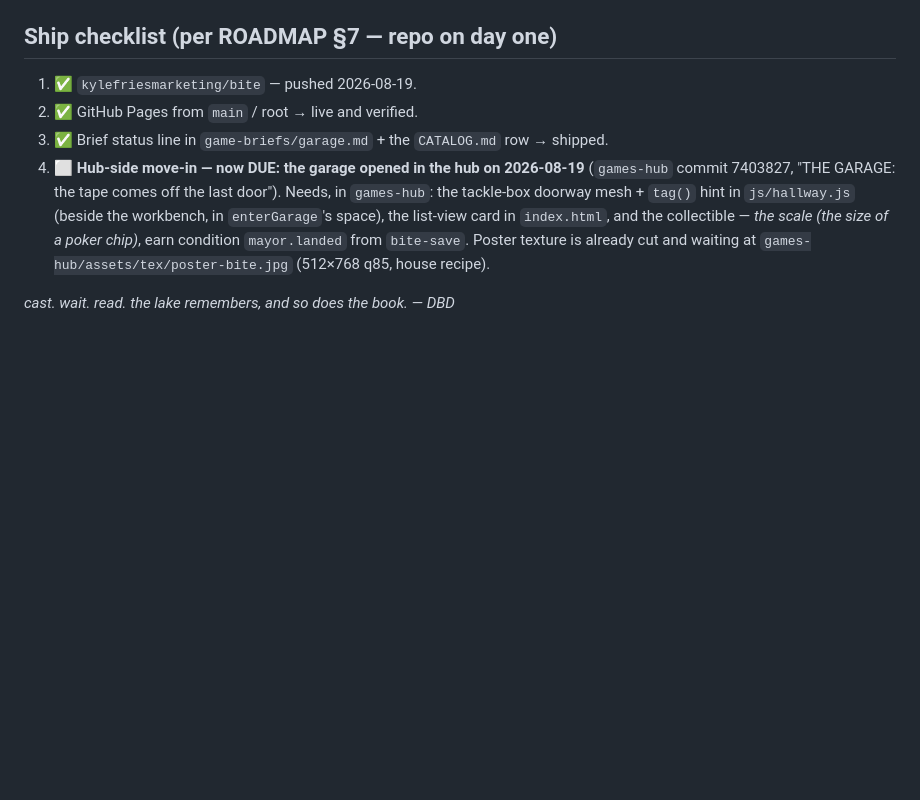
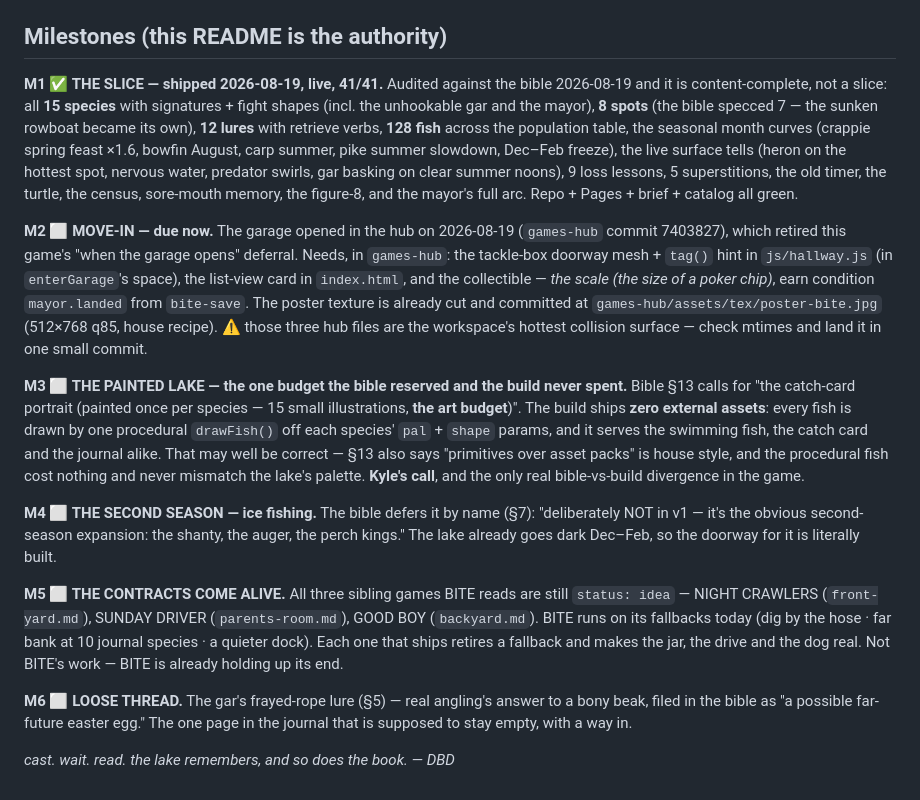
Before and after one commit to kylefriesmarketing/bite, a Markdown page: README.md, the part around the change. Drawn GitHub-style; blank space fills up the shorter version.

Commit message:
README is the milestone authority now: M1-M6
Audited the build against the bible — content-complete. The one divergence
is the painted species portraits §13 budgeted for; the fish are procedural.

Co-Authored-By: Claude Fable 5 <noreply@anthropic.com>

```diff
--- a/README.md
+++ b/README.md
@@ -62,17 +62,49 @@ worst. In December the lake freezes and the doorway is gone until thaw. That's t
   console errors. `npm i playwright` then `node test.mjs`.
 - QA handles live on `window.__bite`.
 
-## Ship checklist (per ROADMAP §7 — repo on day one)
+## Milestones (this README is the authority)
 
-1. ✅ `kylefriesmarketing/bite` — pushed 2026-08-19.
-2. ✅ GitHub Pages from `main` / root → live and verified.
-3. ✅ Brief status line in `game-briefs/garage.md` + the `CATALOG.md` row → shipped.
-4. ⬜ **Hub-side move-in — now DUE: the garage opened in the hub on 2026-08-19**
-   (`games-hub` commit 7403827, "THE GARAGE: the tape comes off the last door").
-   Needs, in `games-hub`: the tackle-box doorway mesh + `tag()` hint in `js/hallway.js`
-   (beside the workbench, in `enterGarage`'s space), the list-view card in `index.html`,
-   and the collectible — *the scale (the size of a poker chip)*, earn condition
-   `mayor.landed` from `bite-save`. Poster texture is already cut and waiting at
-   `games-hub/assets/tex/poster-bite.jpg` (512×768 q85, house recipe).
+**M1 ✅ THE SLICE — shipped 2026-08-19, live, 41/41.**
+Audited against the bible 2026-08-19 and it is content-complete, not a slice:
+all **15 species** with signatures + fight shapes (incl. the unhookable gar and the
+mayor), **8 spots** (the bible specced 7 — the sunken rowboat became its own), **12
+lures** with retrieve verbs, **128 fish** across the population table, the seasonal
+month curves (crappie spring feast ×1.6, bowfin August, carp summer, pike summer
+slowdown, Dec–Feb freeze), the live surface tells (heron on the hottest spot, nervous
+water, predator swirls, gar basking on clear summer noons), 9 loss lessons, 5
+superstitions, the old timer, the turtle, the census, sore-mouth memory, the figure-8,
+and the mayor's full arc. Repo + Pages + brief + catalog all green.
+
+**M2 ⬜ MOVE-IN — due now.** The garage opened in the hub on 2026-08-19 (`games-hub`
+commit 7403827), which retired this game's "when the garage opens" deferral. Needs, in
+`games-hub`: the tackle-box doorway mesh + `tag()` hint in `js/hallway.js` (in
+`enterGarage`'s space), the list-view card in `index.html`, and the collectible —
+*the scale (the size of a poker chip)*, earn condition `mayor.landed` from `bite-save`.
+The poster texture is already cut and committed at `games-hub/assets/tex/poster-bite.jpg`
+(512×768 q85, house recipe). ⚠️ those three hub files are the workspace's hottest
+collision surface — check mtimes and land it in one small commit.
+
+**M3 ⬜ THE PAINTED LAKE — the one budget the bible reserved and the build never spent.**
+Bible §13 calls for "the catch-card portrait (painted once per species — 15 small
+illustrations, **the art budget**)". The build ships **zero external assets**: every fish
+is drawn by one procedural `drawFish()` off each species' `pal` + `shape` params, and it
+serves the swimming fish, the catch card and the journal alike. That may well be correct —
+§13 also says "primitives over asset packs" is house style, and the procedural fish cost
+nothing and never mismatch the lake's palette. **Kyle's call**, and the only real
+bible-vs-build divergence in the game.
+
+**M4 ⬜ THE SECOND SEASON — ice fishing.** The bible defers it by name (§7): "deliberately
+NOT in v1 — it's the obvious second-season expansion: the shanty, the auger, the perch
+kings." The lake already goes dark Dec–Feb, so the doorway for it is literally built.
+
+**M5 ⬜ THE CONTRACTS COME ALIVE.** All three sibling games BITE reads are still `status:
+idea` — NIGHT CRAWLERS (`front-yard.md`), SUNDAY DRIVER (`parents-room.md`), GOOD BOY
+(`backyard.md`). BITE runs on its fallbacks today (dig by the hose · far bank at 10
+journal species · a quieter dock). Each one that ships retires a fallback and makes the
+jar, the drive and the dog real. Not BITE's work — BITE is already holding up its end.
+
+**M6 ⬜ LOOSE THREAD.** The gar's frayed-rope lure (§5) — real angling's answer to a bony
+beak, filed in the bible as "a possible far-future easter egg." The one page in the
+journal that is supposed to stay empty, with a way in.
 
 *cast. wait. read. the lake remembers, and so does the book. — DBD*
```
